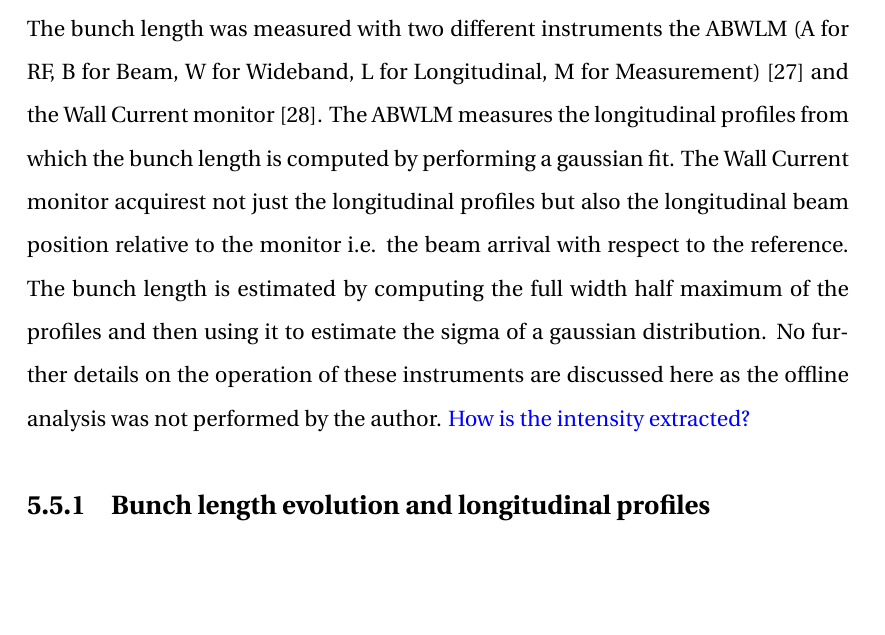
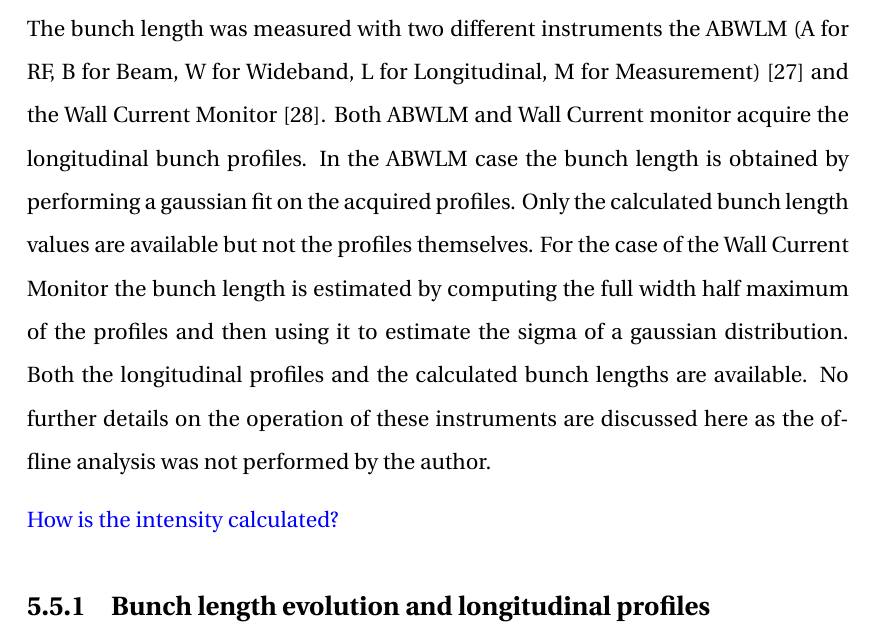
Before and after one commit to natriant/PhD_thesis, a LaTeX thesis (main.tex, which reads chapters/chapter05.tex): part of page 47 of 83, cut so that both start at the same text, the shorter picture padded with empty space. Compiled offline with pdfLaTeX.

Commit message:
update the AWBLM and wall current monitor section

```diff
--- a/chapters/chapter05.tex
+++ b/chapters/chapter05.tex
@@ -255,4 +254,7 @@ The measurements of the bunch length and intensity that took place in parallel w
-The bunch length was measured with two different instruments the ABWLM (A for RF, B for Beam, W for Wideband, L for Longitudinal, M for Measurement)~\cite{ABWLM} and the Wall Current monitor~\cite{Papotti:1124099}. The ABWLM measures the longitudinal profiles from which the bunch length is computed by performing a gaussian fit. The Wall Current monitor acquirest not just the longitudinal profiles but also the longitudinal beam position relative to the monitor i.e. the beam arrival with respect to the reference. The bunch length is estimated by computing the full width half maximum of the profiles and then using it to estimate the sigma of a gaussian distribution. No further details on the operation of these instruments are discussed here as the offline analysis was not performed by the author. \textcolor{blue}{How is the intensity extracted?}
+\section{ABWLM and Wall Current Monitor}\label{sec:ABWLM_WallCurrentMonitor}
+The bunch length was measured with two different instruments the ABWLM (A for RF, B for Beam, W for Wideband, L for Longitudinal, M for Measurement)~\cite{ABWLM} and the Wall Current Monitor~\cite{Papotti:1124099}. Both ABWLM and Wall Current monitor acquire the longitudinal bunch profiles. In the ABWLM case the bunch length is obtained by performing a gaussian fit on the acquired profiles. Only the calculated bunch length values are available but not the profiles themselves. For the case of the Wall Current Monitor the bunch length is estimated by computing the full width half maximum of the profiles and then using it to estimate the sigma of a gaussian distribution. Both the longitudinal profiles and the calculated bunch lengths are available. No further details on the operation of these instruments are discussed here as the offline analysis was not performed by the author.
+
+\textcolor{blue}{How is the intensity calculated?}
 
 
 \subsection{Bunch length evolution and longitudinal profiles}\label{subsec:bunch_length_meas}
```
Also changed, not shown: main.pdf, chapters/chapter05.tex (3 more changed lines).
